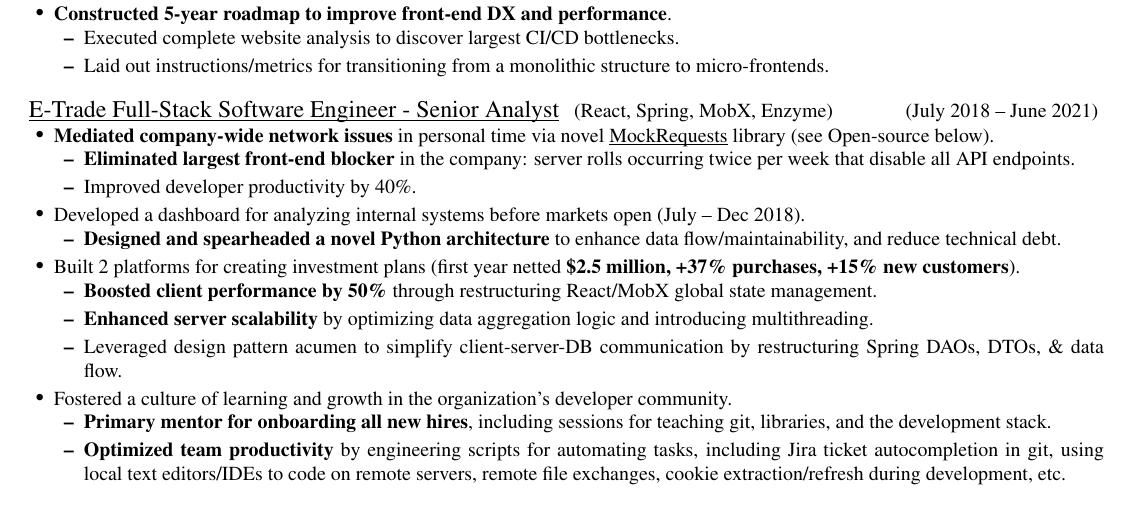
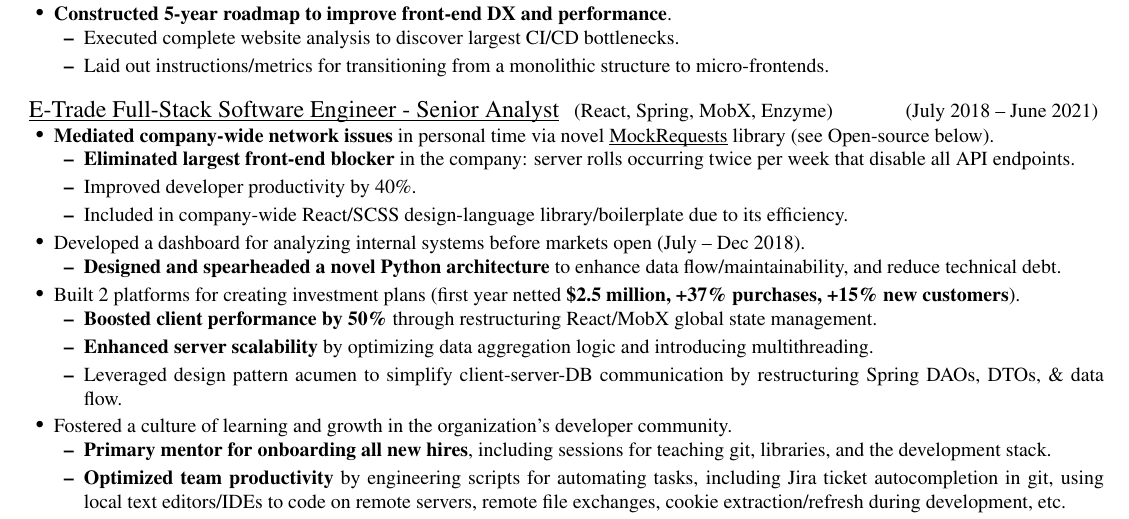
Before and after one commit to D-Pow/resume, a LaTeX CV (Resume - Devon Powell.tex): part of page 1 of 2, cut so that both start at the same text. Compiled offline with pdfLaTeX.

Commit message:
Add achievement that MockRequests was added to E-Trade's boilerplate

```diff
--- a/Resume - Devon Powell.tex
+++ b/Resume - Devon Powell.tex
@@ -385,6 +384,8 @@
         \item \textbf{Eliminated largest front-end blocker} in the company: server rolls occurring twice per week that disable all API endpoints.
 
         \item Improved developer productivity by 40\%.
+
+        \item Included in company-wide React/SCSS design-language library/boilerplate due to its efficiency.
     }
 
     \item Developed a dashboard for analyzing internal systems before markets open (July -- Dec 2018).
```
Also changed, not shown: Resume - Devon Powell.tex (1 more changed lines).
